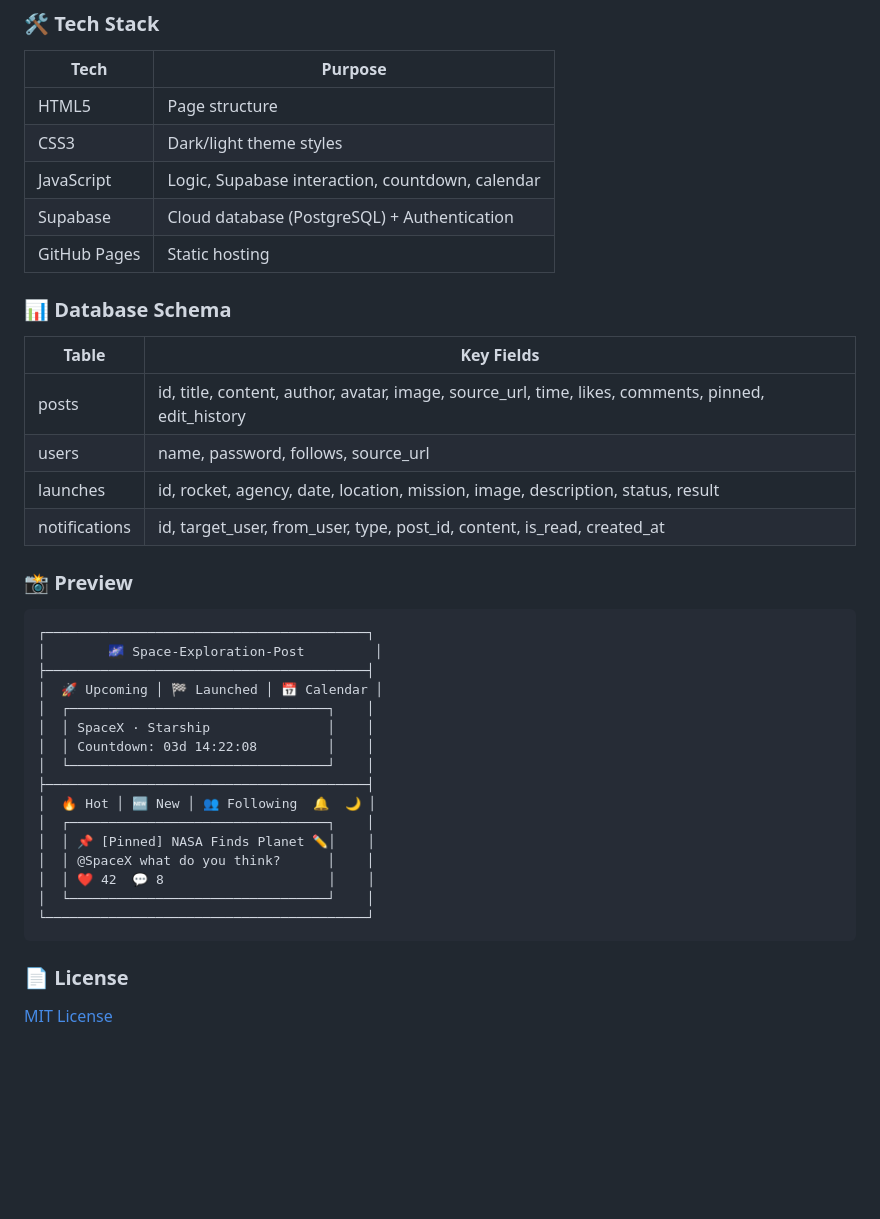
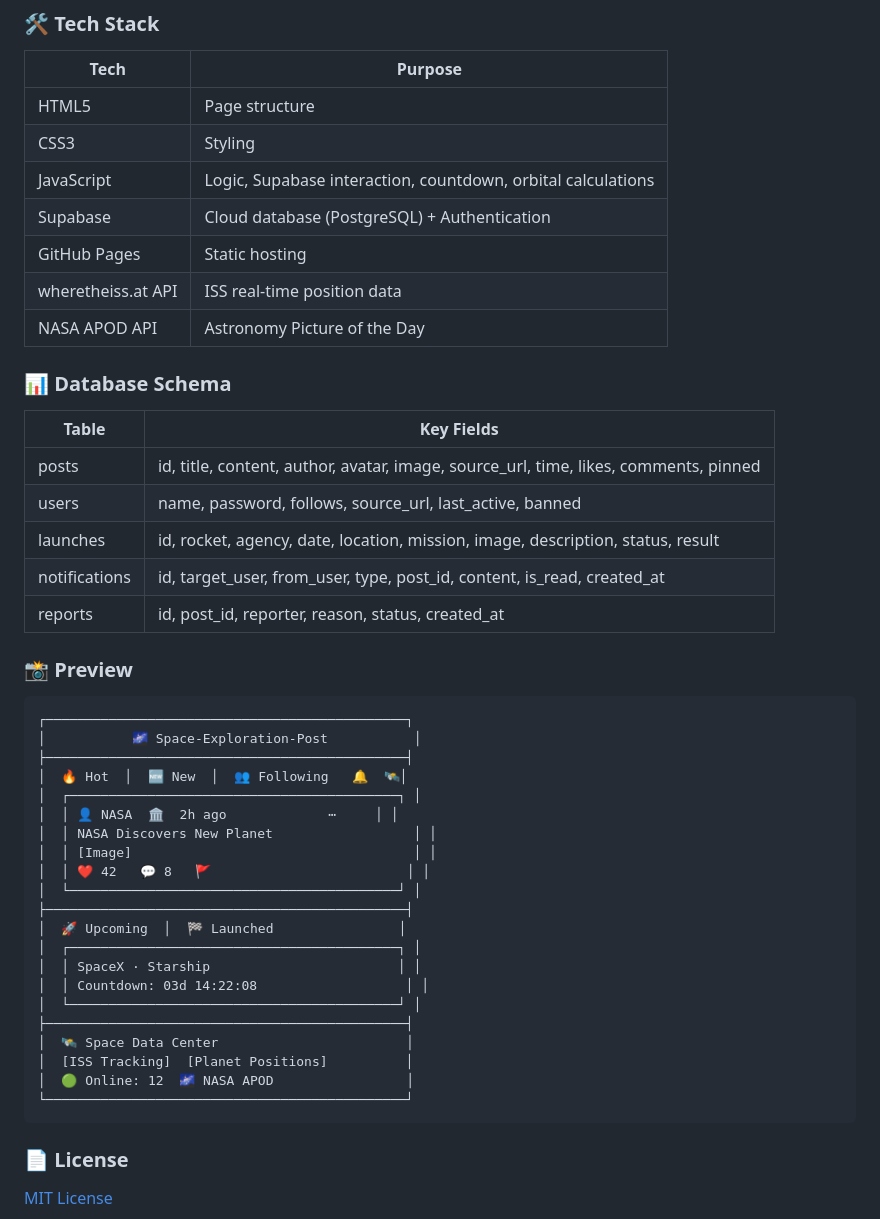
Before and after one commit to polytrack114514/Space-Exploration-Post, a Markdown page: README.md, the part around one of its changes. GitHub-like rendering; blank space fills up the shorter version.

````diff
--- a/README.md
+++ b/README.md
@@ -149,39 +163,47 @@ Space-Exploration-Post/
 | Tech | Purpose |
 |------|---------|
 | HTML5 | Page structure |
-| CSS3 | Dark/light theme styles |
-| JavaScript | Logic, Supabase interaction, countdown, calendar |
+| CSS3 | Styling |
+| JavaScript | Logic, Supabase interaction, countdown, orbital calculations |
 | Supabase | Cloud database (PostgreSQL) + Authentication |
 | GitHub Pages | Static hosting |
+| wheretheiss.at API | ISS real-time position data |
+| NASA APOD API | Astronomy Picture of the Day |
 
 ### 📊 Database Schema
 
 | Table | Key Fields |
 |-------|-----------|
-| posts | id, title, content, author, avatar, image, source_url, time, likes, comments, pinned, edit_history |
-| users | name, password, follows, source_url |
+| posts | id, title, content, author, avatar, image, source_url, time, likes, comments, pinned |
+| users | name, password, follows, source_url, last_active, banned |
 | launches | id, rocket, agency, date, location, mission, image, description, status, result |
 | notifications | id, target_user, from_user, type, post_id, content, is_read, created_at |
+| reports | id, post_id, reporter, reason, status, created_at |
 
 ### 📸 Preview
 
 ```
-┌─────────────────────────────────────────┐
-│        🌌 Space-Exploration-Post         │
-├─────────────────────────────────────────┤
-│  🚀 Upcoming │ 🏁 Launched │ 📅 Calendar │
-│  ┌─────────────────────────────────┐    │
-│  │ SpaceX · Starship               │    │
-│  │ Countdown: 03d 14:22:08         │    │
-│  └─────────────────────────────────┘    │
-├─────────────────────────────────────────┤
-│  🔥 Hot │ 🆕 New │ 👥 Following  🔔  🌙 │
-│  ┌─────────────────────────────────┐    │
-│  │ 📌 [Pinned] NASA Finds Planet ✏️│    │
-│  │ @SpaceX what do you think?      │    │
-│  │ ❤️ 42  💬 8                     │    │
-│  └─────────────────────────────────┘    │
-└─────────────────────────────────────────┘
+┌──────────────────────────────────────────────┐
+│           🌌 Space-Exploration-Post           │
+├──────────────────────────────────────────────┤
+│  🔥 Hot  │  🆕 New  │  👥 Following   🔔  🛰️│
+│  ┌──────────────────────────────────────────┐ │
+│  │ 👤 NASA  🏛️  2h ago             ⋯     │ │
+│  │ NASA Discovers New Planet                  │ │
+│  │ [Image]                                    │ │
+│  │ ❤️ 42   💬 8   🚩                         │ │
+│  └──────────────────────────────────────────┘ │
+├──────────────────────────────────────────────┤
+│  🚀 Upcoming  │  🏁 Launched                │
+│  ┌──────────────────────────────────────────┐ │
+│  │ SpaceX · Starship                        │ │
+│  │ Countdown: 03d 14:22:08                   │ │
+│  └──────────────────────────────────────────┘ │
+├──────────────────────────────────────────────┤
+│  🛰️ Space Data Center                        │
+│  [ISS Tracking]  [Planet Positions]          │
+│  🟢 Online: 12  🌌 NASA APOD                 │
+└──────────────────────────────────────────────┘
 ```
 
 ### 📄 License
````
Also changed, not shown: other parts of README.md (+56 -42 lines).
